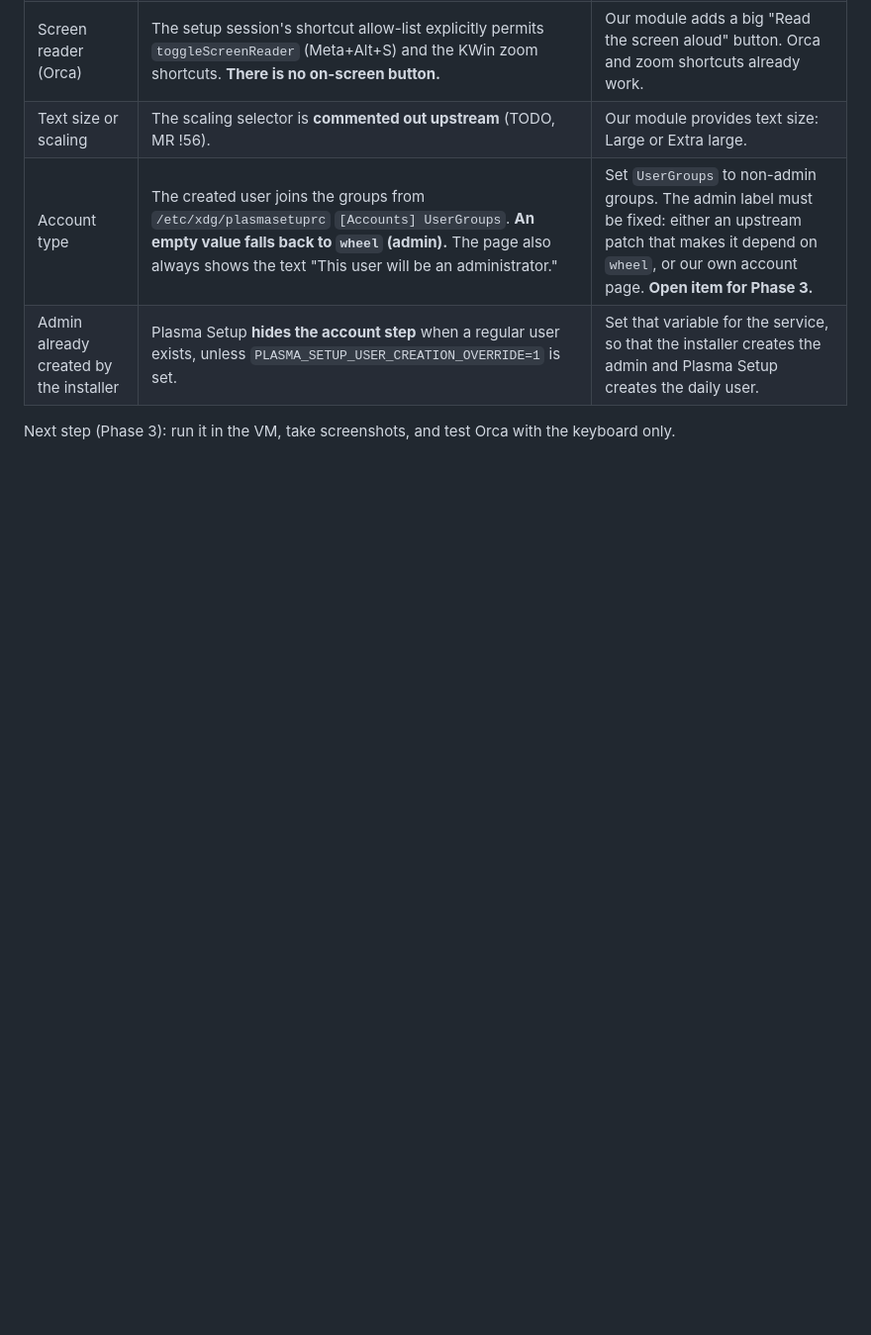
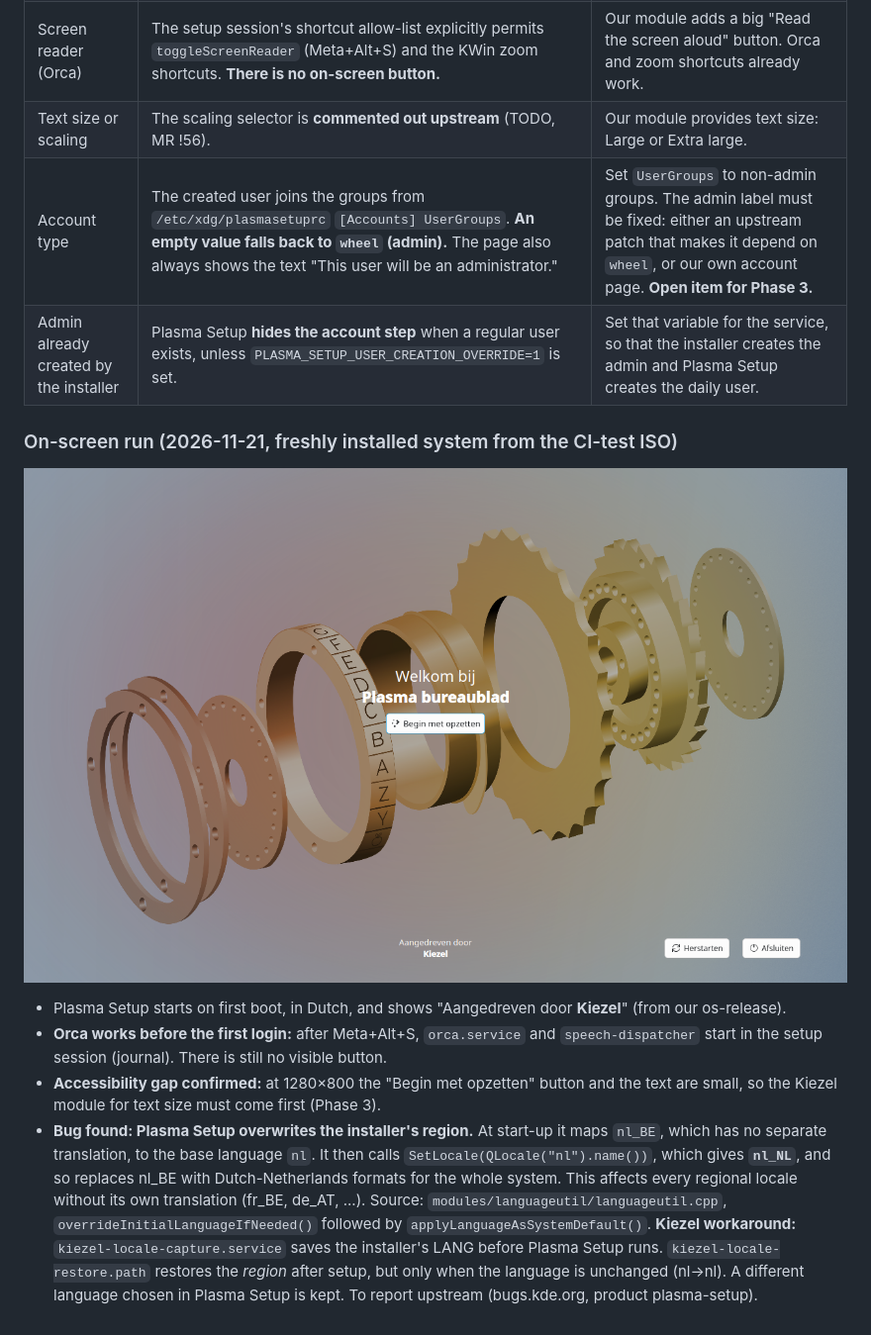
Before and after one commit to elstvictor05-droid/kiezel-os, a Markdown page: docs/adr/0007-first-run-wizard.md, the part around the change. Shown at 99% size. GitHub-like rendering; pictures changed too: docs/user-guide/images/plasma-setup-welcome.png (added); blank space fills up the shorter version.

```diff
--- a/docs/adr/0007-first-run-wizard.md
+++ b/docs/adr/0007-first-run-wizard.md
@@ -64,4 +64,24 @@ source and package findings. The on-screen run in a VM, with screenshots, is sti
 | Account type | The created user joins the groups from `/etc/xdg/plasmasetuprc` `[Accounts] UserGroups`. **An empty value falls back to `wheel` (admin).** The page also always shows the text "This user will be an administrator." | Set `UserGroups` to non-admin groups. The admin label must be fixed: either an upstream patch that makes it depend on `wheel`, or our own account page. **Open item for Phase 3.** |
 | Admin already created by the installer | Plasma Setup **hides the account step** when a regular user exists, unless `PLASMA_SETUP_USER_CREATION_OVERRIDE=1` is set. | Set that variable for the service, so that the installer creates the admin and Plasma Setup creates the daily user. |
 
-Next step (Phase 3): run it in the VM, take screenshots, and test Orca with the keyboard only.
+### On-screen run (2026-11-21, freshly installed system from the CI-test ISO)
+
+![Plasma Setup on Kiezel's first boot](../user-guide/images/plasma-setup-welcome.png)
+
+- Plasma Setup starts on first boot, in Dutch, and shows "Aangedreven door **Kiezel**" (from
+  our os-release).
+- **Orca works before the first login:** after Meta+Alt+S, `orca.service` and
+  `speech-dispatcher` start in the setup session (journal). There is still no visible button.
+- **Accessibility gap confirmed:** at 1280×800 the "Begin met opzetten" button and the text are
+  small, so the Kiezel module for text size must come first (Phase 3).
+- **Bug found: Plasma Setup overwrites the installer's region.** At start-up it maps `nl_BE`,
+  which has no separate translation, to the base language `nl`. It then calls
+  `SetLocale(QLocale("nl").name())`, which gives **`nl_NL`**, and so replaces nl_BE with
+  Dutch-Netherlands formats for the whole system. This affects every regional locale without
+  its own translation (fr_BE, de_AT, ...). Source:
+  `modules/languageutil/languageutil.cpp`, `overrideInitialLanguageIfNeeded()` followed by
+  `applyLanguageAsSystemDefault()`.
+  **Kiezel workaround:** `kiezel-locale-capture.service` saves the installer's LANG before
+  Plasma Setup runs. `kiezel-locale-restore.path` restores the *region* after setup, but only
+  when the language is unchanged (nl→nl). A different language chosen in Plasma Setup is kept.
+  To report upstream (bugs.kde.org, product plasma-setup).
```
Also changed, not shown: docs/adr/0005-iso-and-installer.md (+26 -5 lines).
